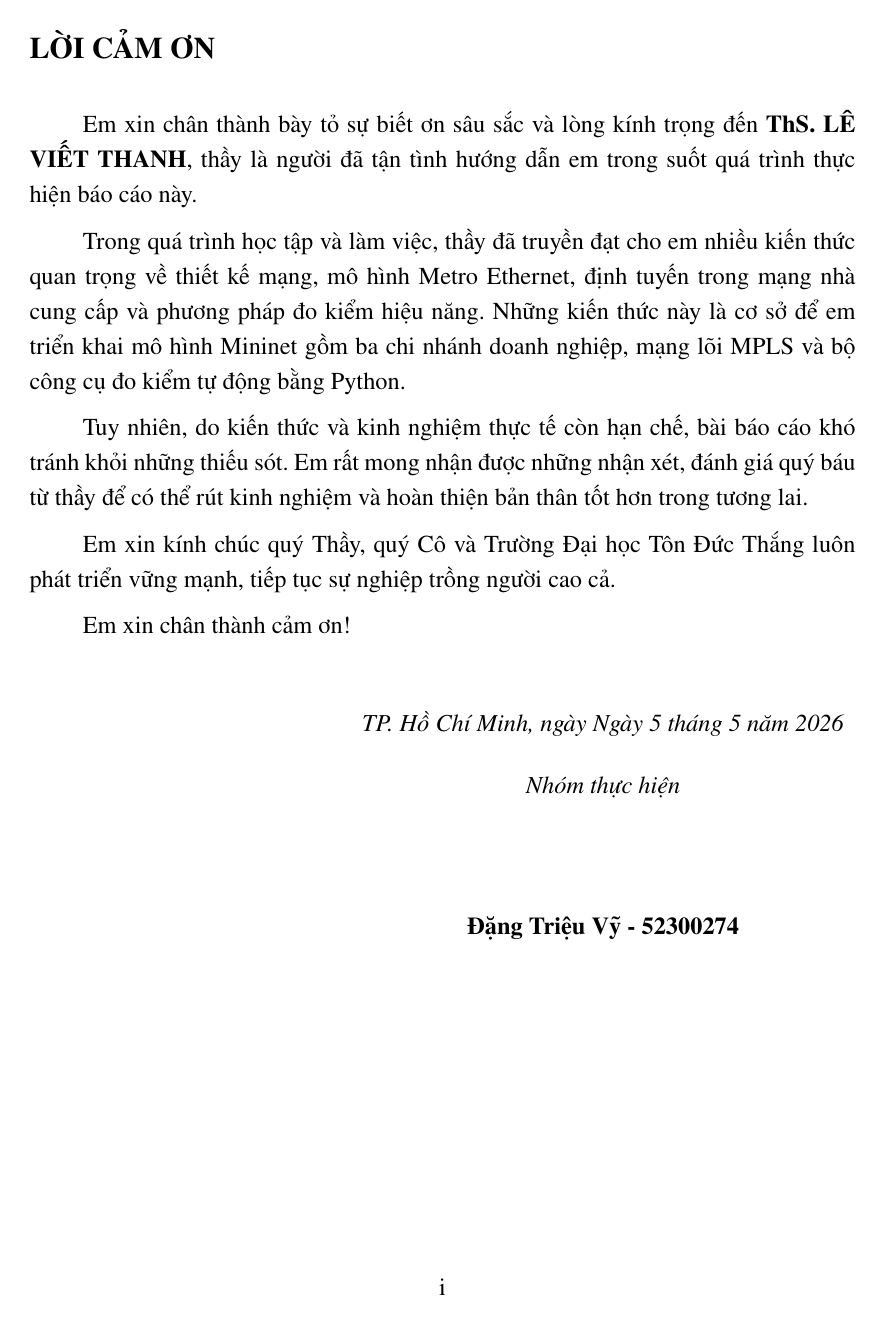
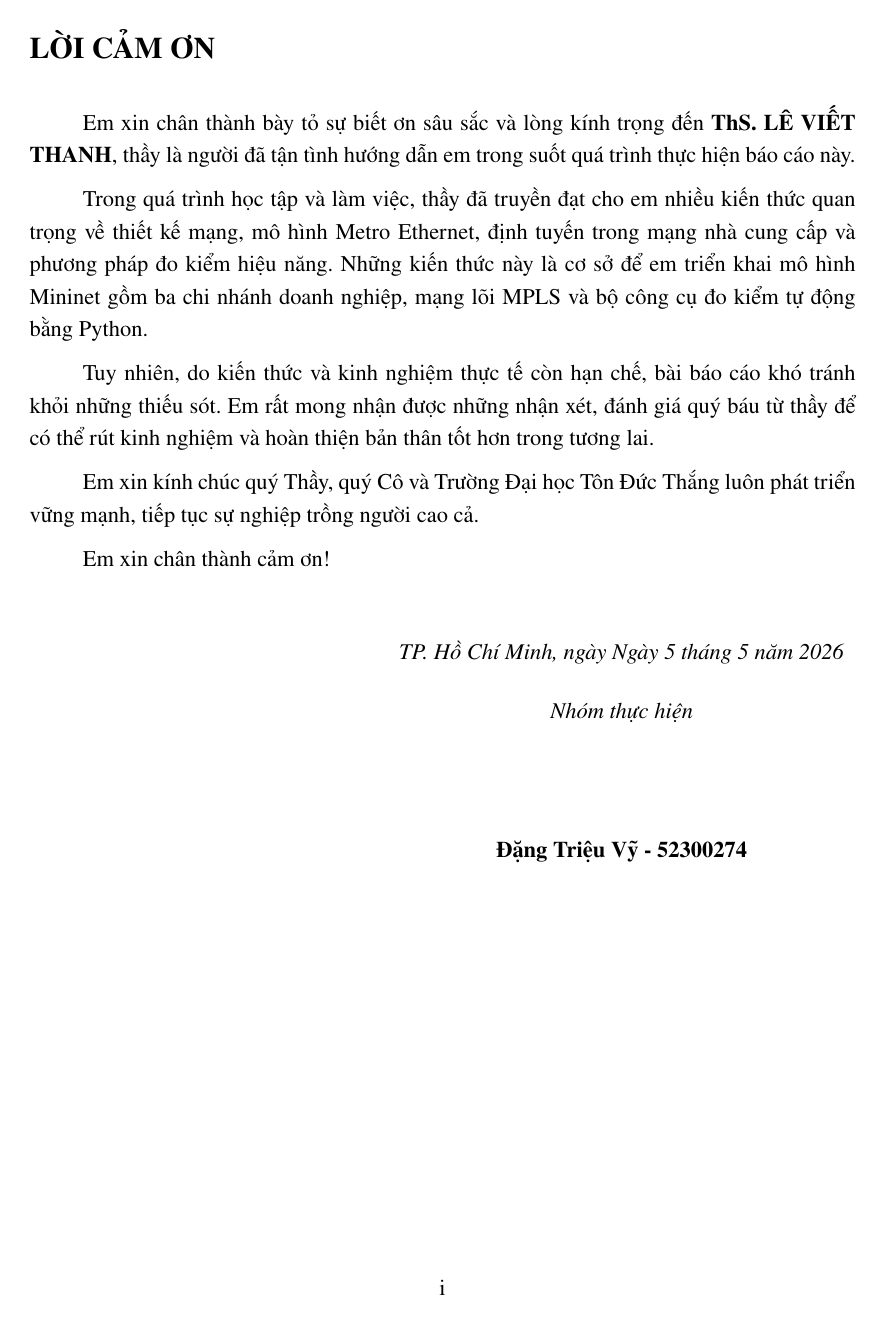
Before and after one commit to tbao4151/TKM, a LaTeX document (latex_report/main.tex, which reads latex_report/preamble.tex): page 3 of 31 before the commit and page 3 of 30 after it. Compiled offline with pdfLaTeX.

Commit message:
Fix Overleaf compile timeout: Remove conflicting font packages and fix font size

```diff
--- a/latex_report/main.tex
+++ b/latex_report/main.tex
@@ -1,6 +1,5 @@
 % --- KHAI BÁO CLASS ---
-\documentclass{article}
-\usepackage[fontsize=13pt]{scrextend}
+\documentclass[12pt]{extarticle}
 \PassOptionsToPackage{table,xcdraw}{xcolor}
 \input{preamble}
 
--- a/latex_report/preamble.tex
+++ b/latex_report/preamble.tex
@@ -7,7 +7,6 @@
 \usepackage{booktabs}
 \usepackage{tikz}         % Gói này sẽ tự tải xcolor (đã được PassOptions ở main.tex)
 \usepackage{tcolorbox}
-\usepackage[T1]{fontenc}
 
 %% 2. BỐ CỤC TRANG
 \usepackage[paperheight=29.7cm,paperwidth=21cm,right=2cm,left=3.5cm,top=3.5cm,bottom=3.5cm]{geometry}
```
Also changed, not shown: latex_report/main.pdf, 4 other files.
